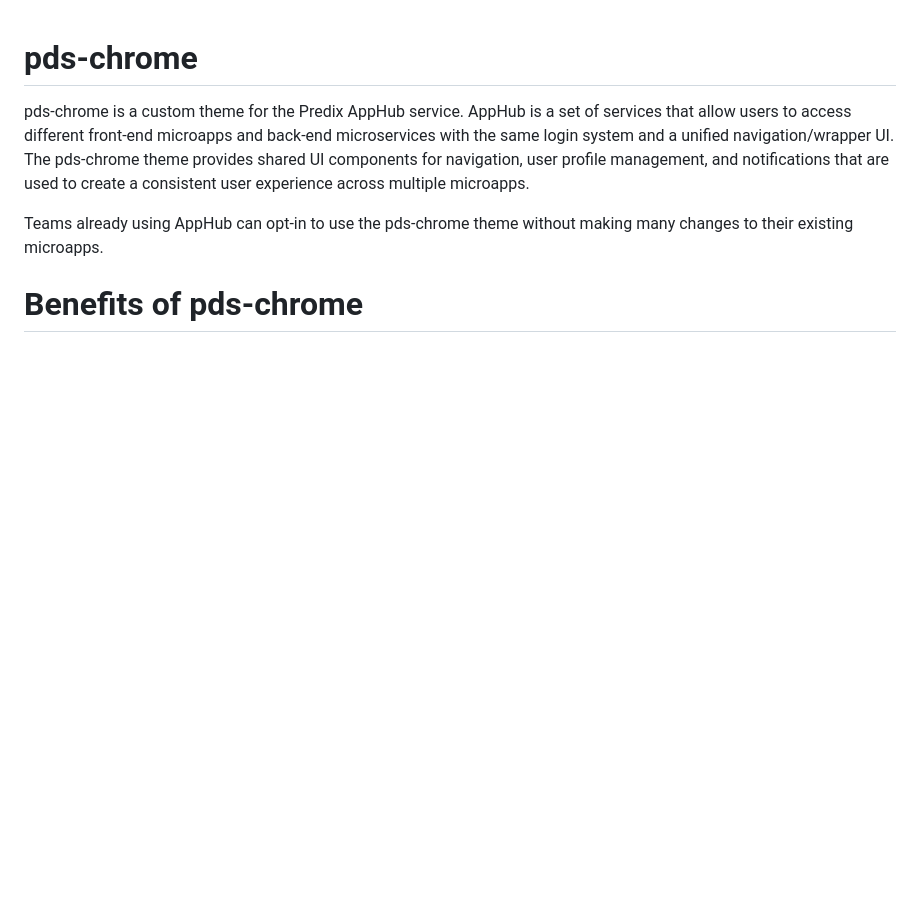
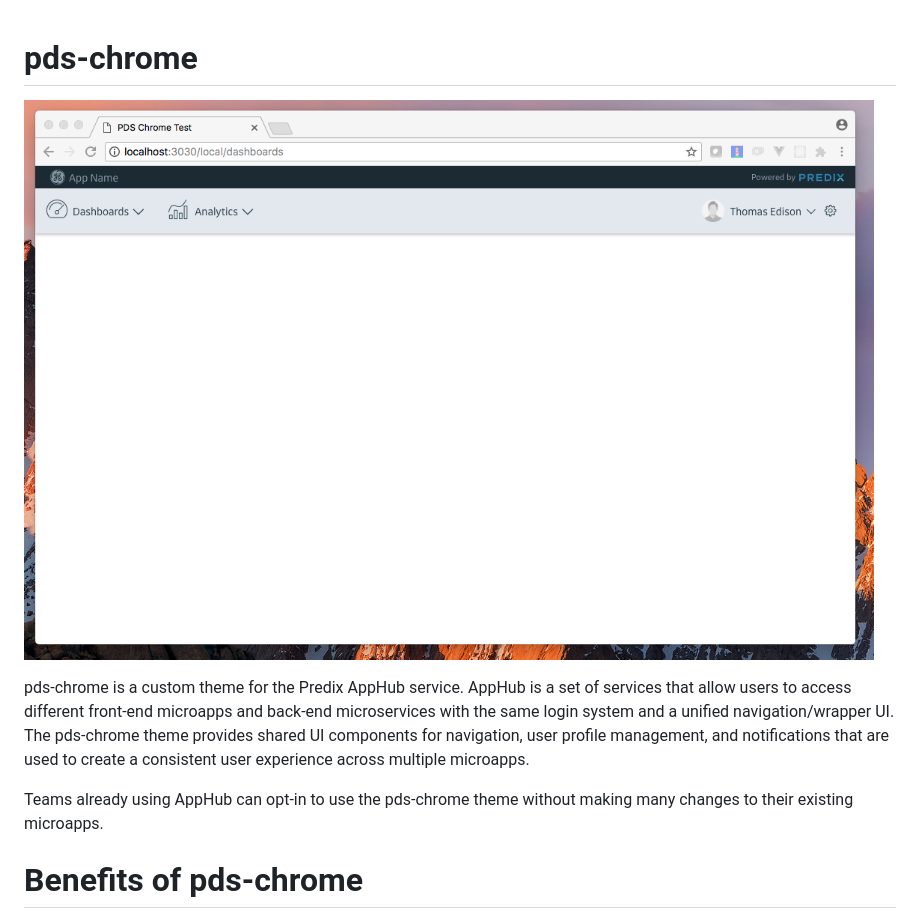
Before and after one commit to predixdesignsystem/pds-chrome, a Markdown page: README.md, the part around the change. Rendered like a GitHub page; pictures changed too: screenshot.png (added); blank space fills up the shorter version.

Commit message:
Add screenshot

```diff
--- a/README.md
+++ b/README.md
@@ -1,4 +1,6 @@
 # pds-chrome
+
+![pds-chrome screenshot](screenshot.png)
 
 pds-chrome is a custom theme for the Predix AppHub service. AppHub is a set of services that allow users to access different front-end microapps and back-end microservices with the same login system and a unified navigation/wrapper UI. The pds-chrome theme provides shared UI components for navigation, user profile management, and notifications that are used to create a consistent user experience across multiple microapps.
 
```
